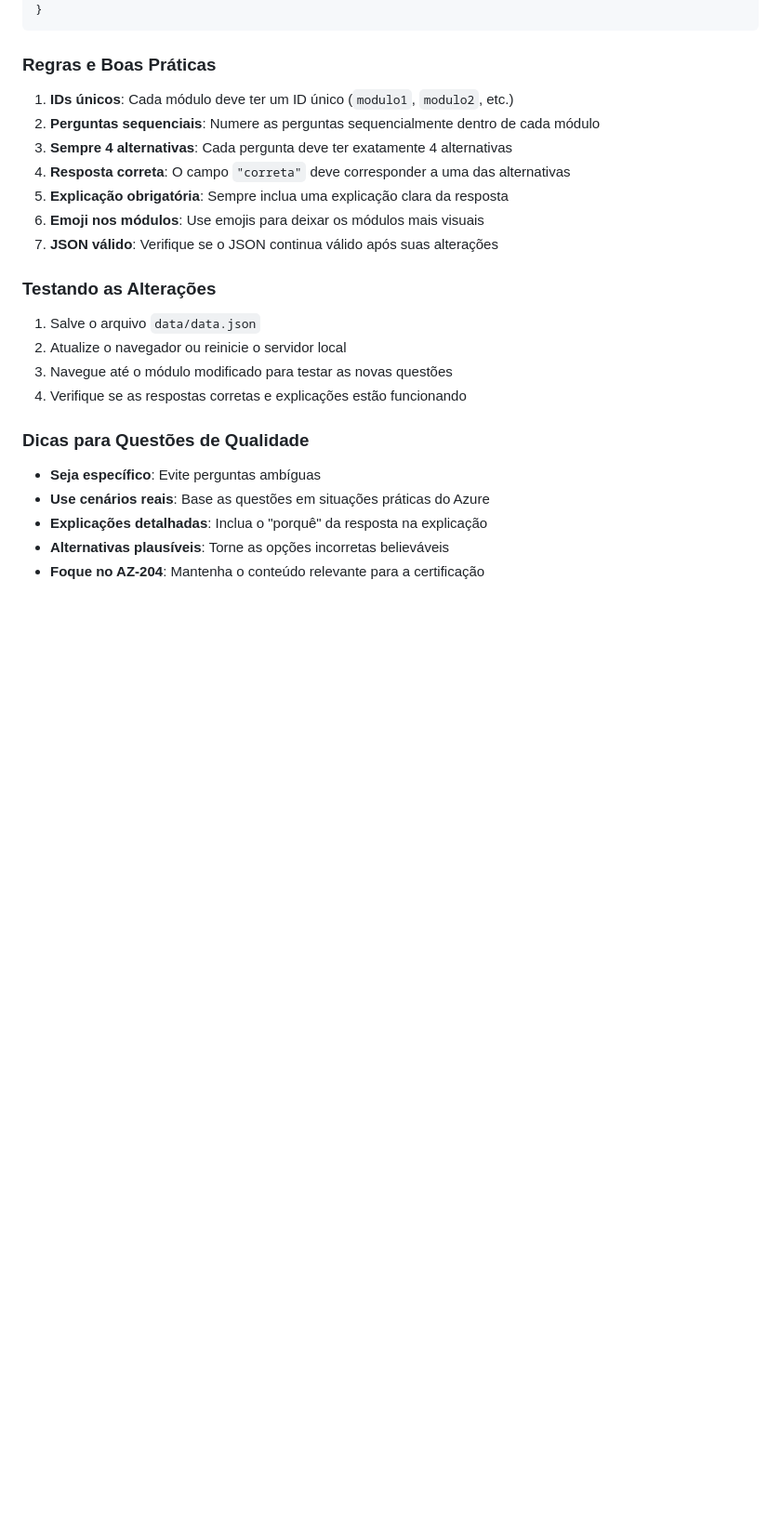
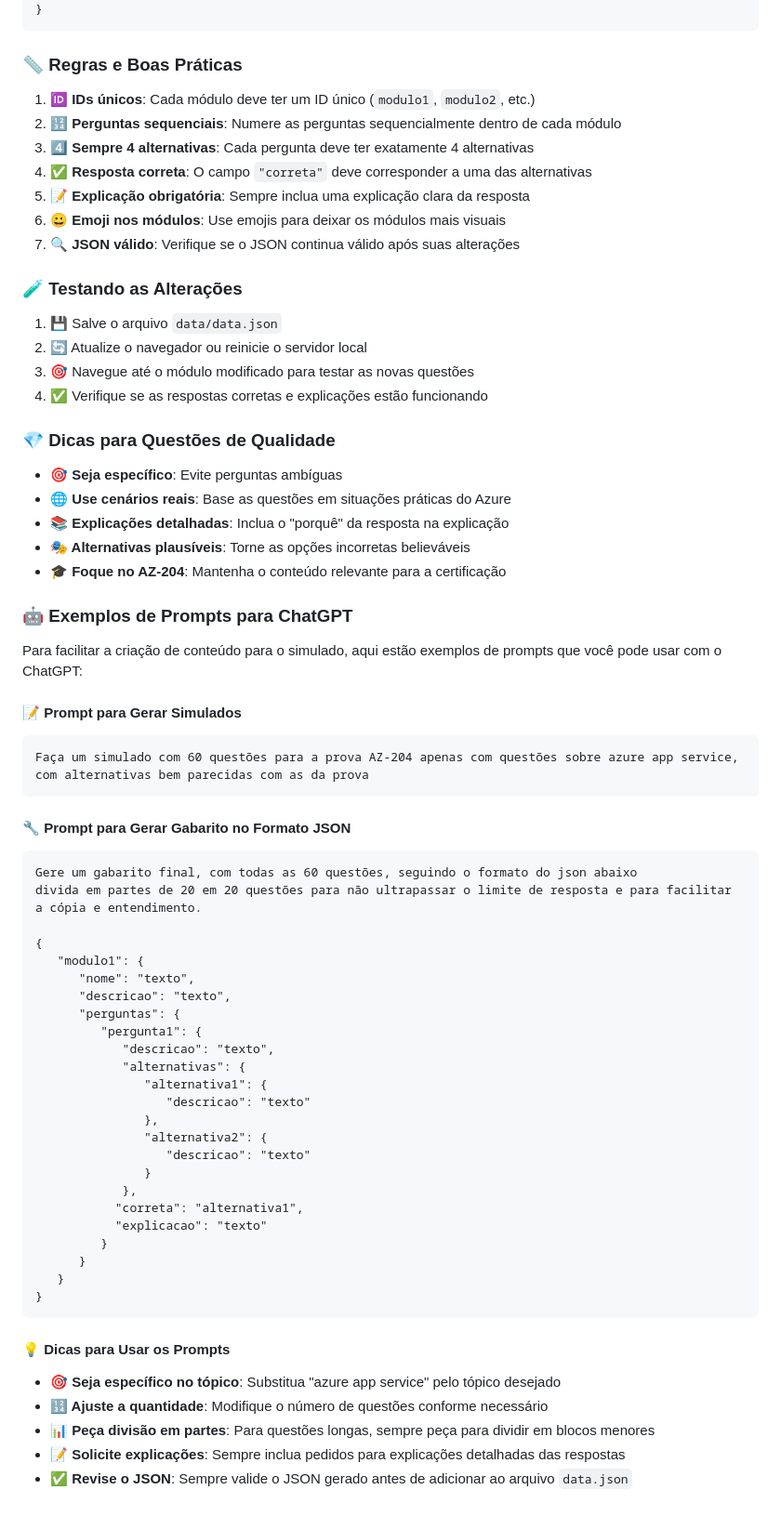
Before and after one commit to FlavioSpedaletti/SimuladoAz204, a Markdown page: README.md, the part around the change printed below. Shown: that part at 93% size. GitHub-like rendering; blank space fills up the shorter version.

Commit message:
readme mais atrativo

````diff
--- a/README.md
+++ b/README.md
@@ -116,27 +116,74 @@ O simulado utiliza o arquivo `data/data.json` para armazenar todas as questões
 }
 ```
 
-### Regras e Boas Práticas
+### 📏 Regras e Boas Práticas
 
-1. **IDs únicos**: Cada módulo deve ter um ID único (`modulo1`, `modulo2`, etc.)
-2. **Perguntas sequenciais**: Numere as perguntas sequencialmente dentro de cada módulo
-3. **Sempre 4 alternativas**: Cada pergunta deve ter exatamente 4 alternativas
-4. **Resposta correta**: O campo `"correta"` deve corresponder a uma das alternativas
-5. **Explicação obrigatória**: Sempre inclua uma explicação clara da resposta
-6. **Emoji nos módulos**: Use emojis para deixar os módulos mais visuais
-7. **JSON válido**: Verifique se o JSON continua válido após suas alterações
+1. **🆔 IDs únicos**: Cada módulo deve ter um ID único (`modulo1`, `modulo2`, etc.)
+2. **🔢 Perguntas sequenciais**: Numere as perguntas sequencialmente dentro de cada módulo
+3. **4️⃣ Sempre 4 alternativas**: Cada pergunta deve ter exatamente 4 alternativas
+4. **✅ Resposta correta**: O campo `"correta"` deve corresponder a uma das alternativas
+5. **📝 Explicação obrigatória**: Sempre inclua uma explicação clara da resposta
+6. **😀 Emoji nos módulos**: Use emojis para deixar os módulos mais visuais
+7. **🔍 JSON válido**: Verifique se o JSON continua válido após suas alterações
 
-### Testando as Alterações
+### 🧪 Testando as Alterações
 
-1. Salve o arquivo `data/data.json`
-2. Atualize o navegador ou reinicie o servidor local
-3. Navegue até o módulo modificado para testar as novas questões
-4. Verifique se as respostas corretas e explicações estão funcionando
+1. 💾 Salve o arquivo `data/data.json`
+2. 🔄 Atualize o navegador ou reinicie o servidor local
+3. 🎯 Navegue até o módulo modificado para testar as novas questões
+4. ✅ Verifique se as respostas corretas e explicações estão funcionando
 
-### Dicas para Questões de Qualidade
+### 💎 Dicas para Questões de Qualidade
 
-- **Seja específico**: Evite perguntas ambíguas
-- **Use cenários reais**: Base as questões em situações práticas do Azure
-- **Explicações detalhadas**: Inclua o "porquê" da resposta na explicação
-- **Alternativas plausíveis**: Torne as opções incorretas believáveis
-- **Foque no AZ-204**: Mantenha o conteúdo relevante para a certificação
+- **🎯 Seja específico**: Evite perguntas ambíguas
+- **🌐 Use cenários reais**: Base as questões em situações práticas do Azure
+- **📚 Explicações detalhadas**: Inclua o "porquê" da resposta na explicação
+- **🎭 Alternativas plausíveis**: Torne as opções incorretas believáveis
+- **🎓 Foque no AZ-204**: Mantenha o conteúdo relevante para a certificação
+
+### 🤖 Exemplos de Prompts para ChatGPT
+
+Para facilitar a criação de conteúdo para o simulado, aqui estão exemplos de prompts que você pode usar com o ChatGPT:
+
+#### 📝 Prompt para Gerar Simulados
+
+```
+Faça um simulado com 60 questões para a prova AZ-204 apenas com questões sobre azure app service, com alternativas bem parecidas com as da prova
+```
+
+#### 🔧 Prompt para Gerar Gabarito no Formato JSON
+
+```
+Gere um gabarito final, com todas as 60 questões, seguindo o formato do json abaixo
+divida em partes de 20 em 20 questões para não ultrapassar o limite de resposta e para facilitar a cópia e entendimento.
+
+{
+   "modulo1": {
+      "nome": "texto",
+      "descricao": "texto",
+      "perguntas": {
+         "pergunta1": {
+            "descricao": "texto",
+            "alternativas": {
+               "alternativa1": {
+                  "descricao": "texto"
+               },
+               "alternativa2": {
+                  "descricao": "texto"
+               }
+            },
+           "correta": "alternativa1",
+           "explicacao": "texto"
+         }
+      }
+   }
+}
+```
+
+#### 💡 Dicas para Usar os Prompts
+
+- **🎯 Seja específico no tópico**: Substitua "azure app service" pelo tópico desejado
+- **🔢 Ajuste a quantidade**: Modifique o número de questões conforme necessário
+- **📊 Peça divisão em partes**: Para questões longas, sempre peça para dividir em blocos menores
+- **📝 Solicite explicações**: Sempre inclua pedidos para explicações detalhadas das respostas
+- **✅ Revise o JSON**: Sempre valide o JSON gerado antes de adicionar ao arquivo `data.json`
````
Also changed, not shown: other parts of README.md (+20 -20 lines).
